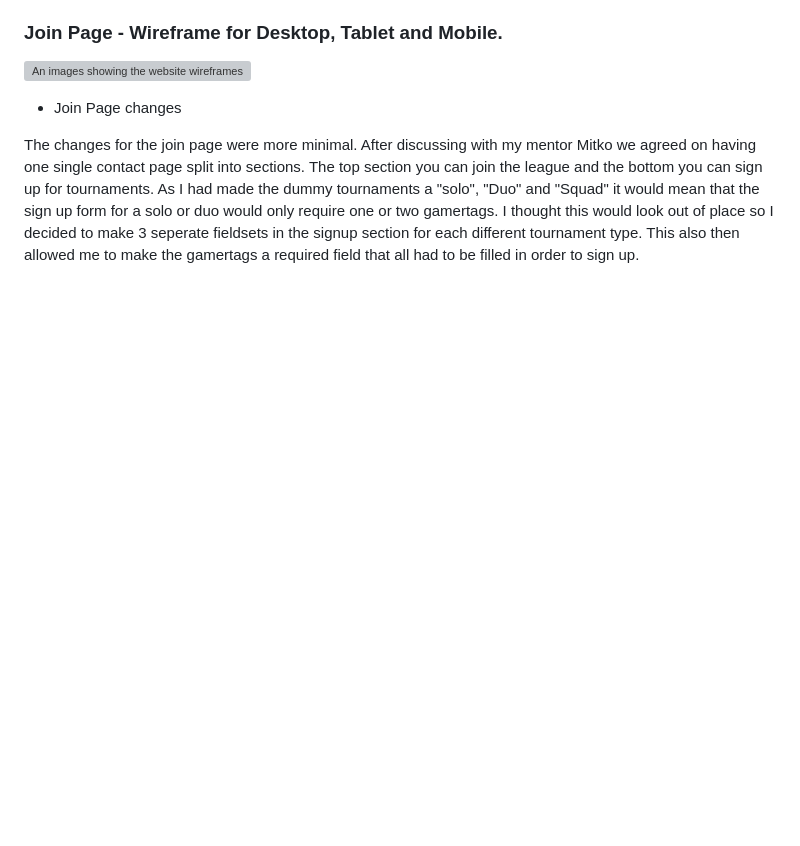
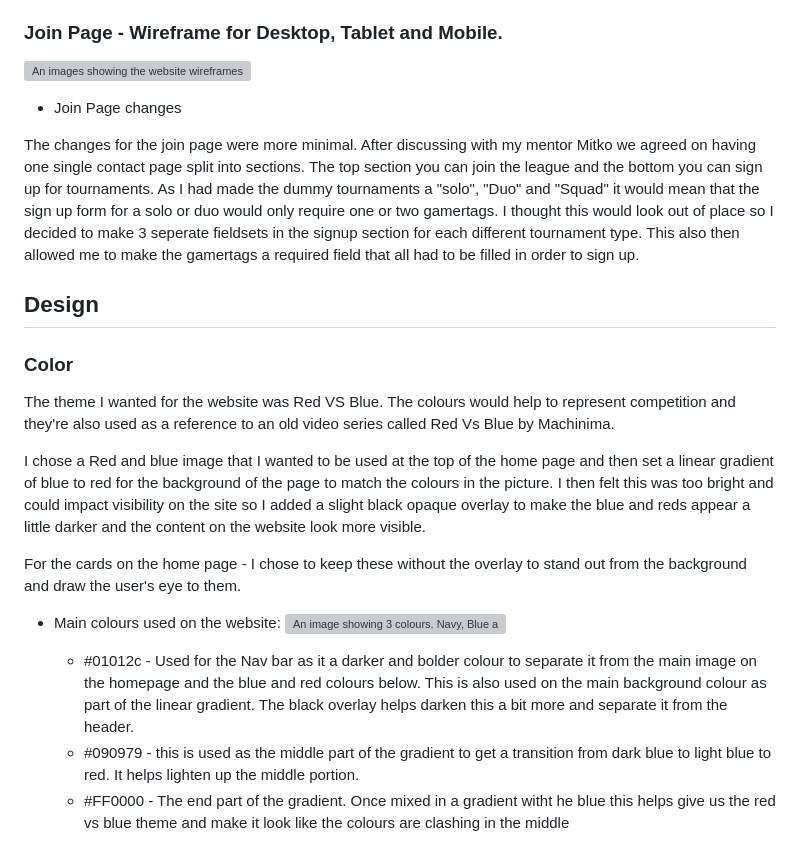
Before and after one commit to Code-Institute-Submissions/Wxrren-GamerLeague, a Markdown page: README.md, the part around one of its changes. GitHub-like rendering; blank space fills up the shorter version; grey boxes are pictures that could not be loaded.

Commit message:
ADD: Design section to User Experience

```diff
--- a/README.md
+++ b/README.md
@@ -91,3 +91,20 @@ During the creation of the gallery page I had intended to have a page with 3 sec
 * Join Page changes
 
 The changes for the join page were more minimal. After discussing with my mentor Mitko we agreed on having one single contact page split into sections. The top section you can join the league and the bottom you can sign up for tournaments. As I had made the dummy tournaments a "solo", "Duo" and "Squad" it would mean that the sign up form for a solo or duo would only require one or two gamertags. I thought this would look out of place so I decided to make 3 seperate fieldsets in the signup section for each different tournament type. This also then allowed me to make the gamertags a required field that all had to be filled in order to sign up.
+
+## Design
+
+### Color
+
+The theme I wanted for the website was Red VS Blue. The colours would help to represent competition and they're also used as a reference to an old video series called Red Vs Blue by Machinima.
+
+I chose a Red and blue image that I wanted to be used at the top of the home page and then set a linear gradient of blue to red for the background of the page to match the colours in the picture. I then felt this was too bright and could impact visibility on the site so I added a slight black opaque overlay to make the blue and reds appear a little darker and the content on the website look more visible.
+
+For the cards on the home page - I chose to keep these without the overlay to stand out from the background and draw the user's eye to them.
+
+* Main colours used on the website:
+    ![An image showing 3 colours. Navy, Blue and Red with hex and RGB codes](features/development-images/colours-used.png "Main Colours")
+    * #01012c - Used for the Nav bar as it a darker and bolder colour to separate it from the main image on the homepage and the blue and red colours below. This is also used on the main background colour as part of the linear gradient. The black overlay helps darken this a bit more and separate it from the header.
+    * #090979 - this is used as the middle part of the gradient to get a transition from dark blue to light blue to red. It helps lighten up the middle portion.
+    * #FF0000 - The end part of the gradient. Once mixed in a gradient witht he blue this helps give us the red vs blue theme and make it look like the colours are clashing in the middle
+
```
Also changed, not shown: other parts of README.md (+5 -0 lines).
